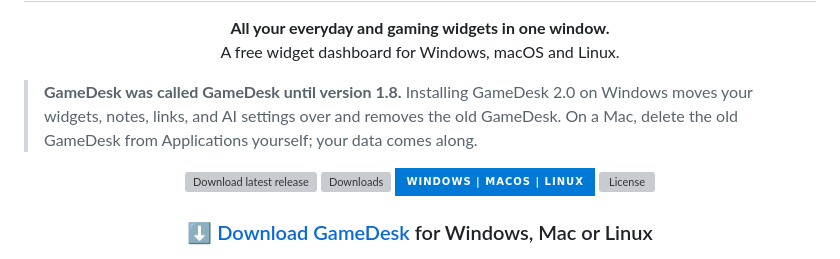
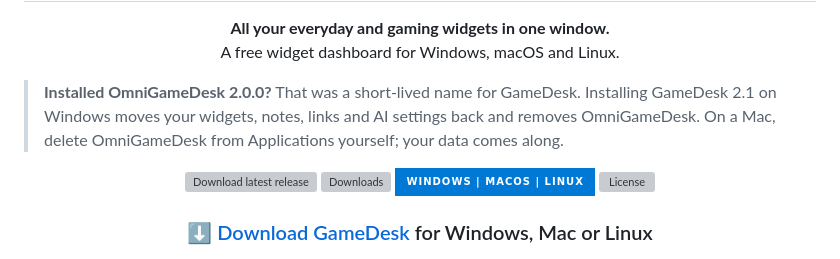
Before and after one commit to CillX1/DaStash, a Markdown page: README.md, the part around the change. Rendered like a GitHub page; badges without logos; grey boxes are pictures that could not be loaded.

Commit message:
README: explain the OmniGameDesk 2.0.0 detour
Co-Authored-By: Claude Opus 5.5 (1M context) <noreply@anthropic.com>

```diff
--- a/README.md
+++ b/README.md
@@ -7,7 +7,7 @@
   A free widget dashboard for Windows, macOS and Linux.
 </p>
 
-> **GameDesk was called GameDesk until version 1.8.** Installing GameDesk 2.0 on Windows moves your widgets, notes, links, and AI settings over and removes the old GameDesk. On a Mac, delete the old GameDesk from Applications yourself; your data comes along.
+> **Installed OmniGameDesk 2.0.0?** That was a short-lived name for GameDesk. Installing GameDesk 2.1 on Windows moves your widgets, notes, links and AI settings back and removes OmniGameDesk. On a Mac, delete OmniGameDesk from Applications yourself; your data comes along.
 
 <p align="center">
   <a href="https://github.com/CillX1/GameDesk/releases/latest"><img src="https://img.shields.io/github/v/release/CillX1/GameDesk?label=download&style=for-the-badge&color=6d28d9" alt="Download latest release"></a>
```
